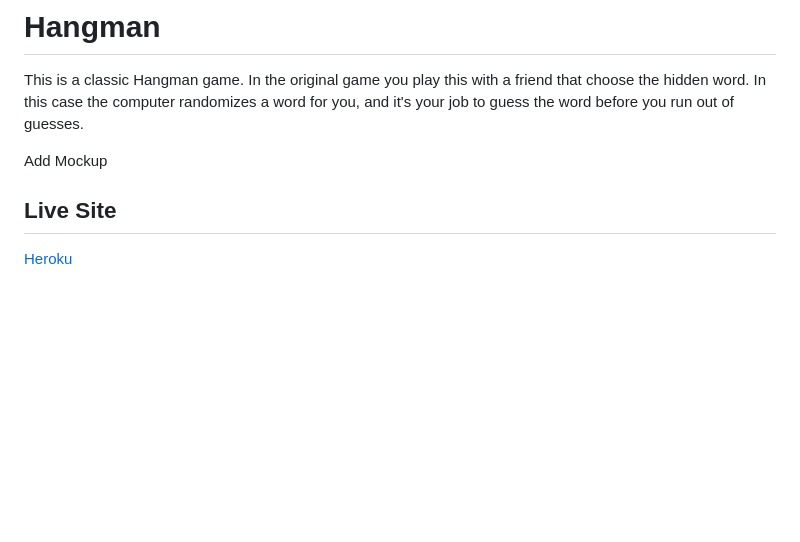
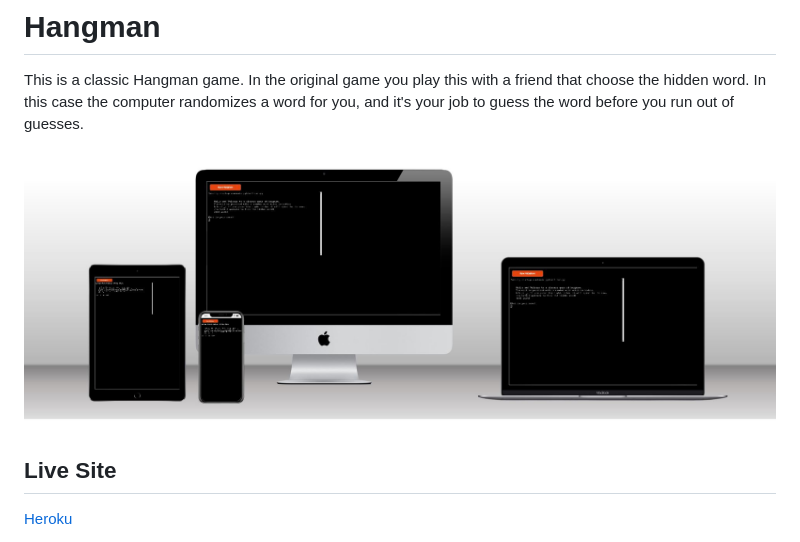
Before and after one commit to Stealthy20/hangman, a Markdown page: README.md, the part around the change. Rendered like a GitHub page; pictures changed too: docs/mockup.JPG (added); blank space fills up the shorter version.

Commit message:
Add mockup image to the README

```diff
--- a/README.md
+++ b/README.md
@@ -1,7 +1,7 @@
 # Hangman
 This is a classic Hangman game. In the original game you play this with a friend that choose the hidden word. In this case the computer randomizes a word for you, and it's your job to guess the word before you run out of guesses.
 
-Add Mockup
+![Mockup image of the site on diffrent devices](docs/mockup.JPG)
 
 ## Live Site
 [Heroku](https://stealthy-hangman.herokuapp.com/)
```
